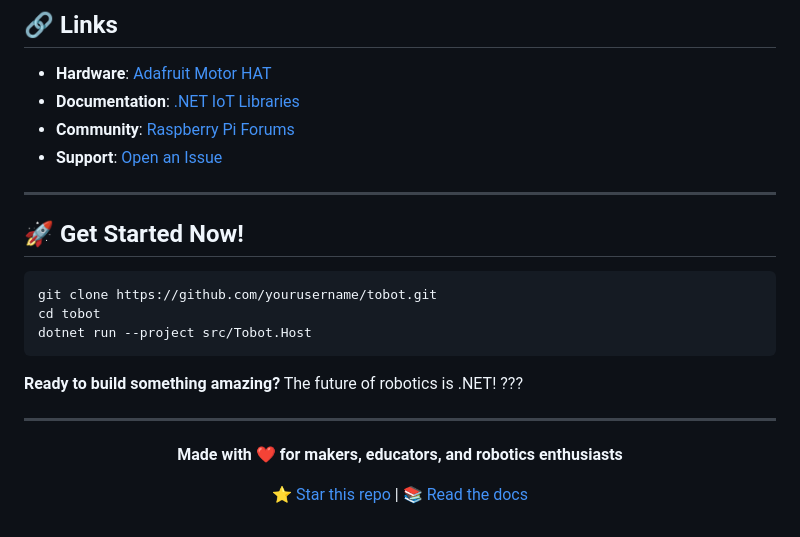
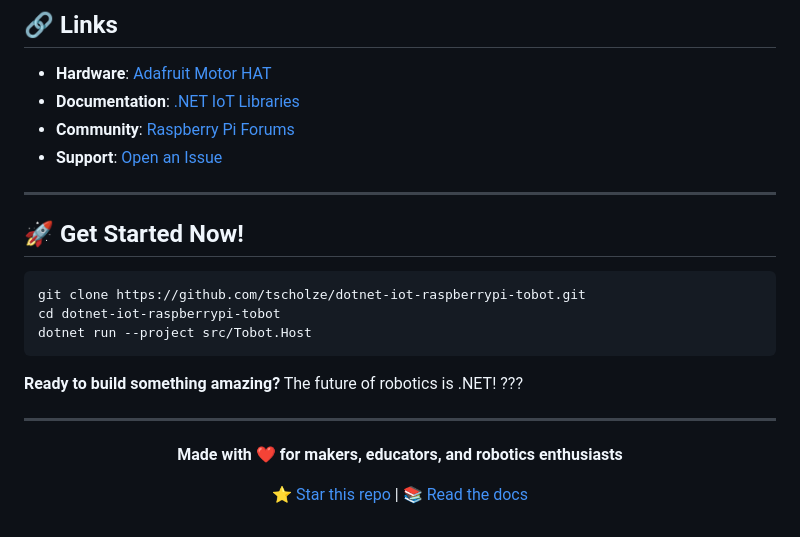
Before and after one commit to tscholze/dotnet-iot-raspberrypi-tobot, a Markdown page: README.md, the part around one of its changes. GitHub-like rendering.

````diff
--- a/README.md
+++ b/README.md
@@ -586,8 +573,8 @@ This project is licensed under the MIT License - see [LICENSE](LICENSE) file for
 ## 🚀 Get Started Now!
 
 ```bash
-git clone https://github.com/yourusername/tobot.git
-cd tobot
+git clone https://github.com/tscholze/dotnet-iot-raspberrypi-tobot.git
+cd dotnet-iot-raspberrypi-tobot
 dotnet run --project src/Tobot.Host
 ```
 
````
Also changed, not shown: other parts of README.md (+32 -45 lines).
